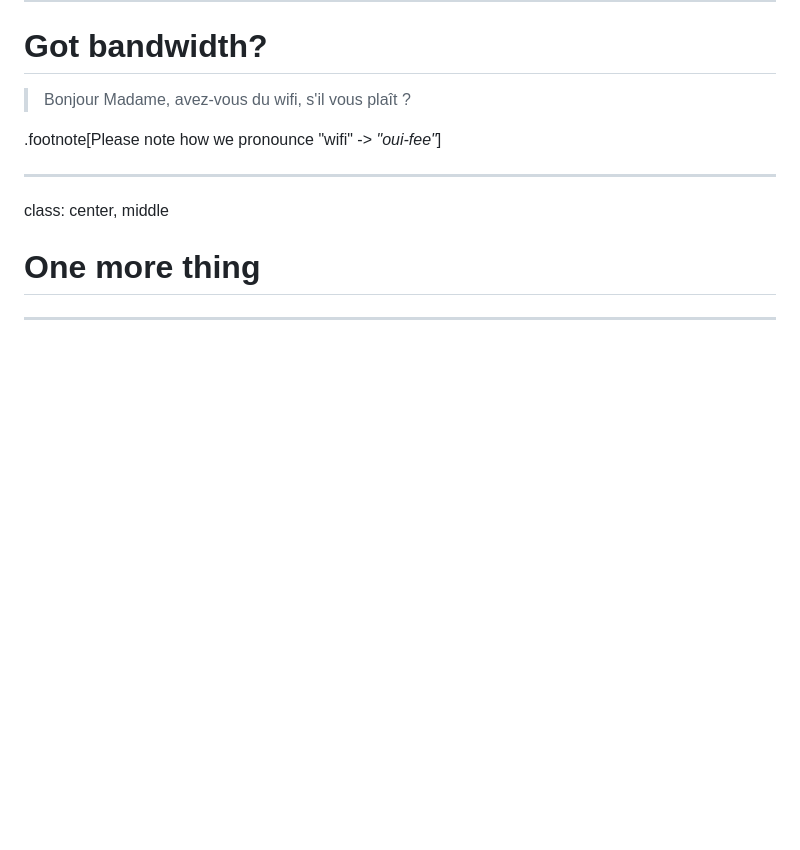
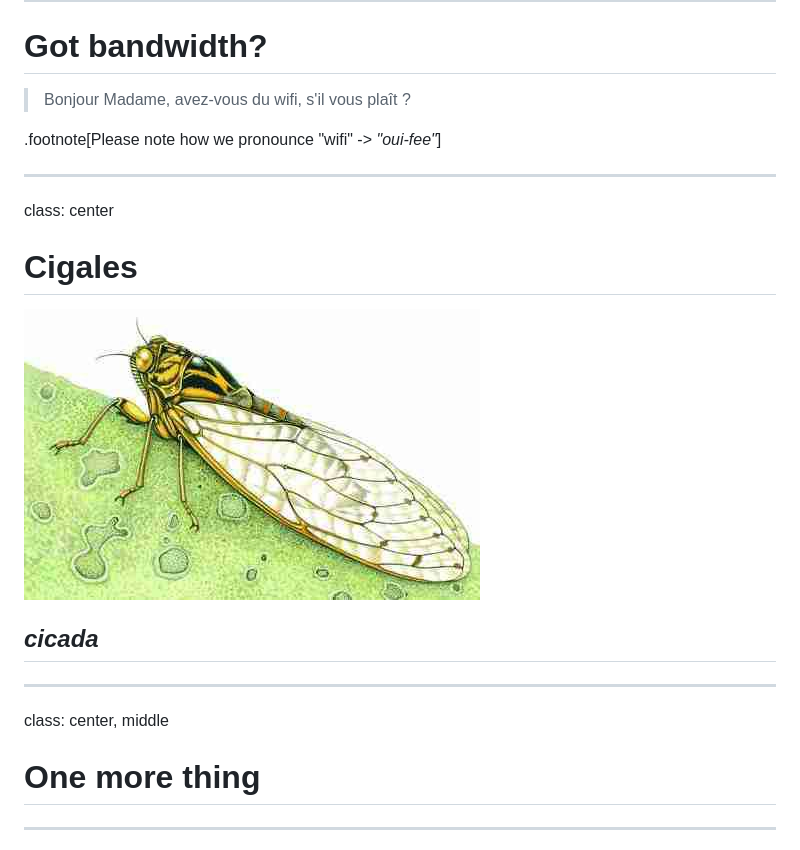
Before and after one commit to brunobord/djangocon-europe-2014, a Markdown page: index.md, the part around the change. Rendered like a GitHub page; pictures changed too: img/cigale.jpg (added); blank space fills up the shorter version.

Commit message:
cigales

```diff
--- a/index.md
+++ b/index.md
@@ -412,6 +412,16 @@ class: center, middle, redbg
 
 ---
 
+class: center
+
+# Cigales
+
+![cigale](img/cigale.jpg)
+
+## *cicada*
+
+---
+
 class: center, middle
 
 # One more thing
```
Also changed, not shown: 1 other file.
